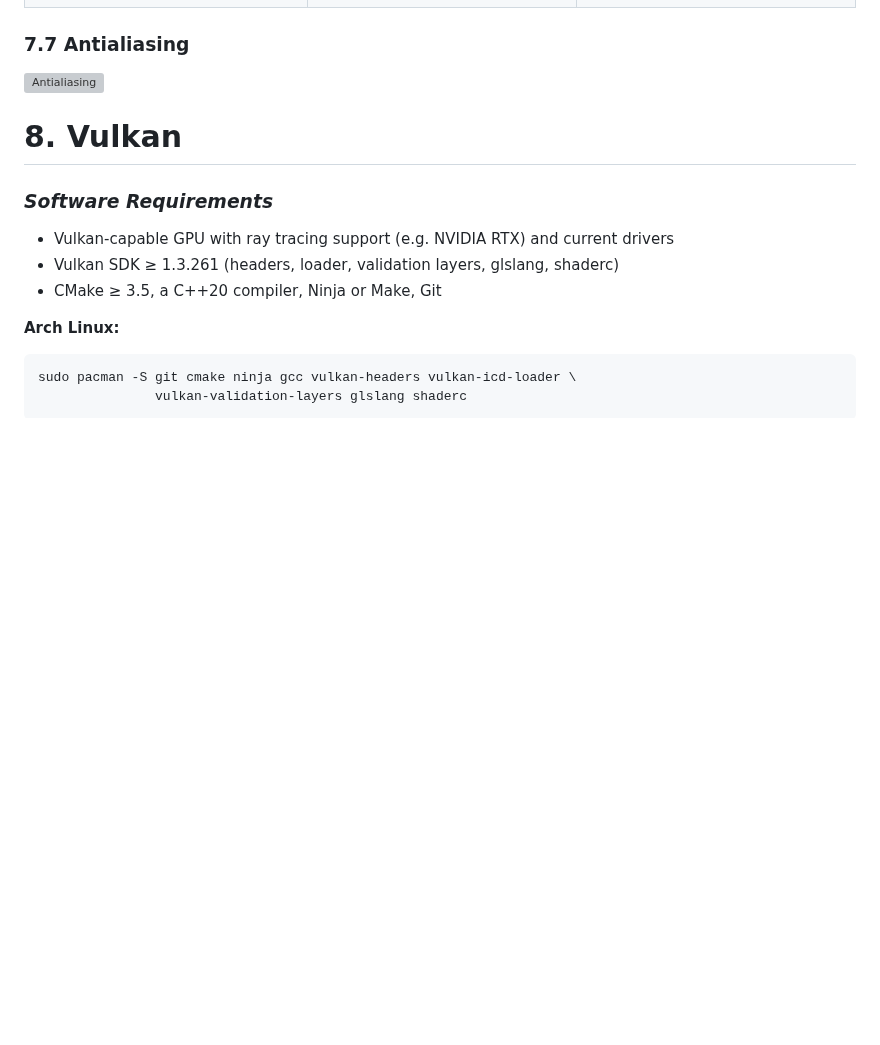
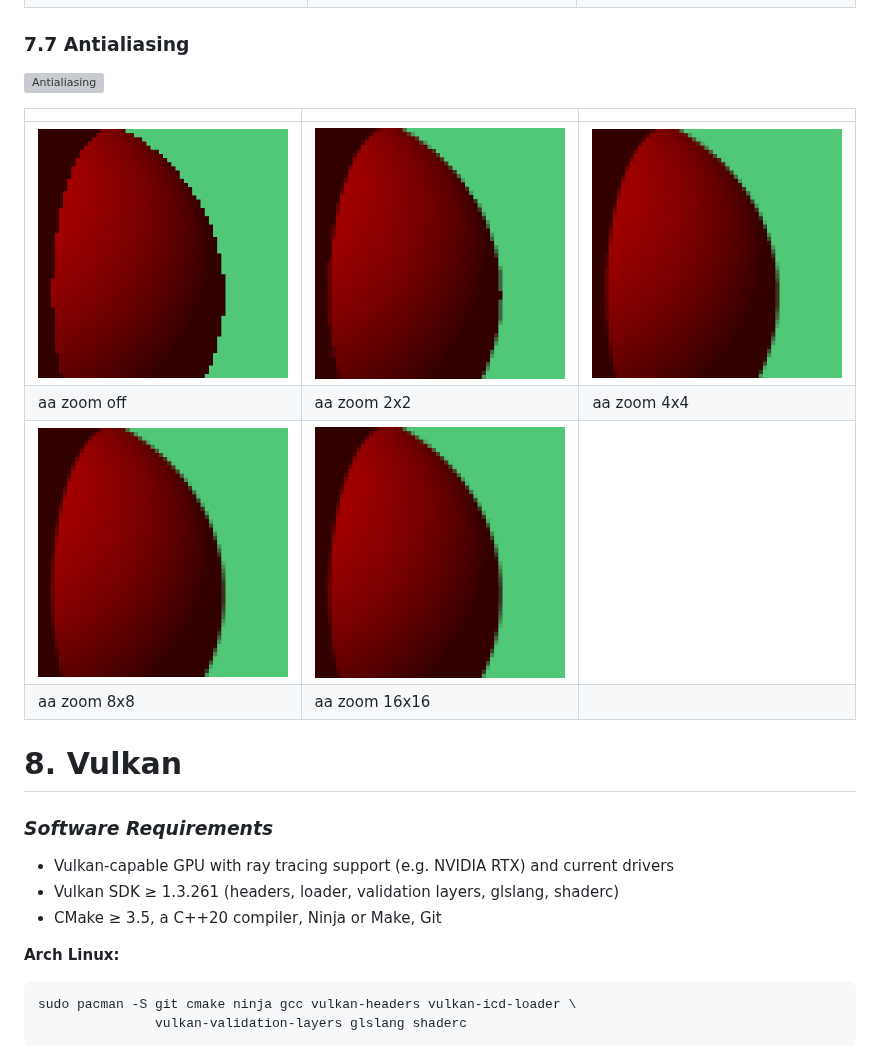
Before and after one commit to 0JEA/lattice-based-sampling-in-computer-graphics, a Markdown page: README.md, the part around the change. Drawn GitHub-style; pictures changed too: renders/aa_zoom_16x16.png (added), renders/aa_zoom_2x2.png (added), renders/aa_zoom_4x4.png (added); blank space fills up the shorter version; grey boxes are pictures that could not be loaded.

Commit message:
AA! and more renders

```diff
--- a/README.md
+++ b/README.md
@@ -413,6 +413,13 @@ Worked through by hand on my iPad. Full PDF: [math-notes.pdf](notes/math-notes.p
 
 ![Antialiasing](notes/math-6.png)
 
+|                                         |                                             |                                         |
+| --------------------------------------- | ------------------------------------------- | --------------------------------------- |
+| ![aa_zoom_off](renders/aa_zoom_off.png) | ![aa_zoom_2x2](renders/aa_zoom_2x2.png)     | ![aa_zoom_4x4](renders/aa_zoom_4x4.png) |
+| aa zoom off                             | aa zoom 2x2                                 | aa zoom 4x4                             |
+| ![aa_zoom_8x8](renders/aa_zoom_8x8.png) | ![aa_zoom_16x16](renders/aa_zoom_16x16.png) |                                         |
+| aa zoom 8x8                             | aa zoom 16x16                               |                                         |
+
 # 8. Vulkan
 
 ### _**Software Requirements**_
```
Also changed, not shown: 3 other files.
